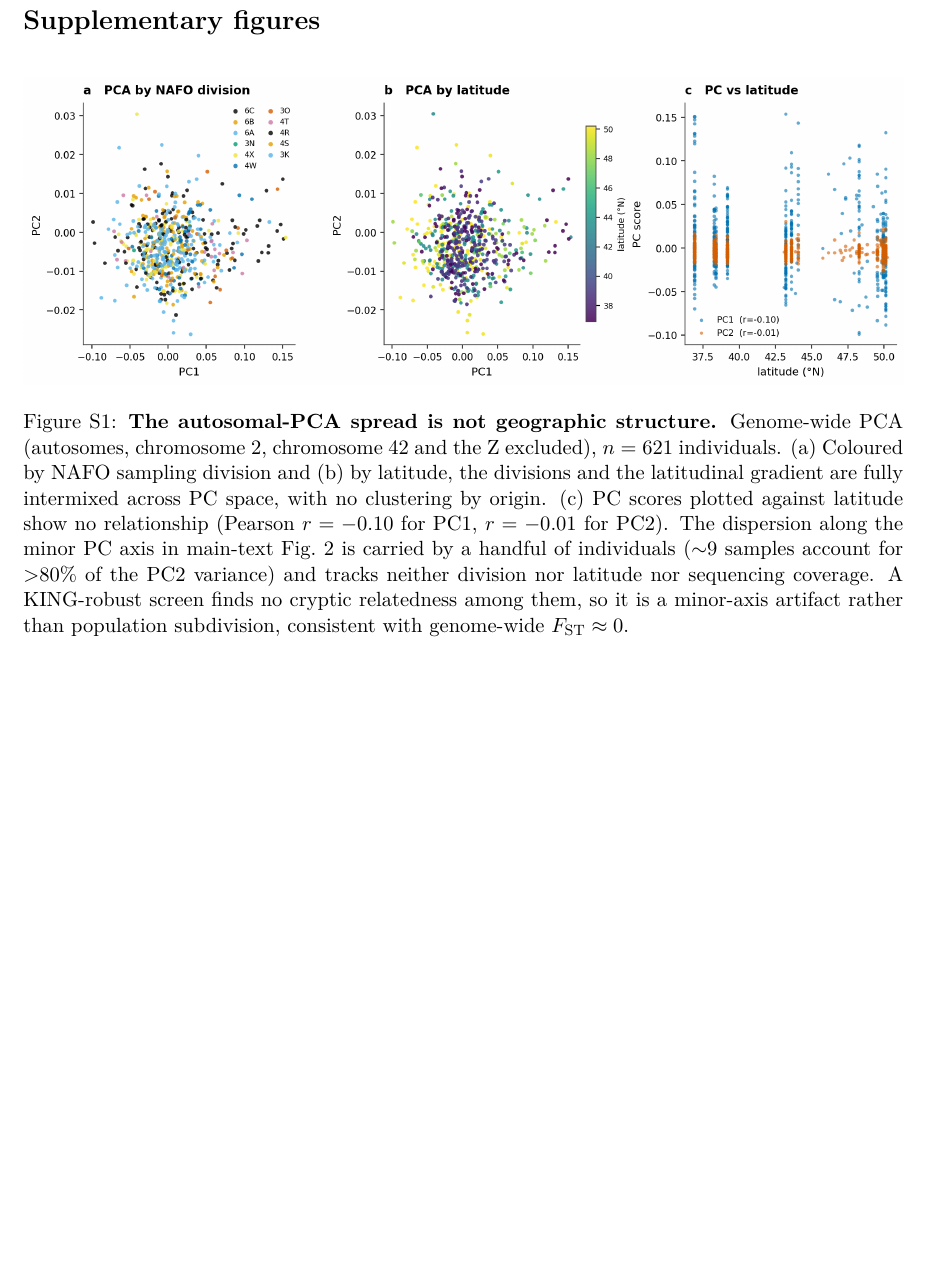
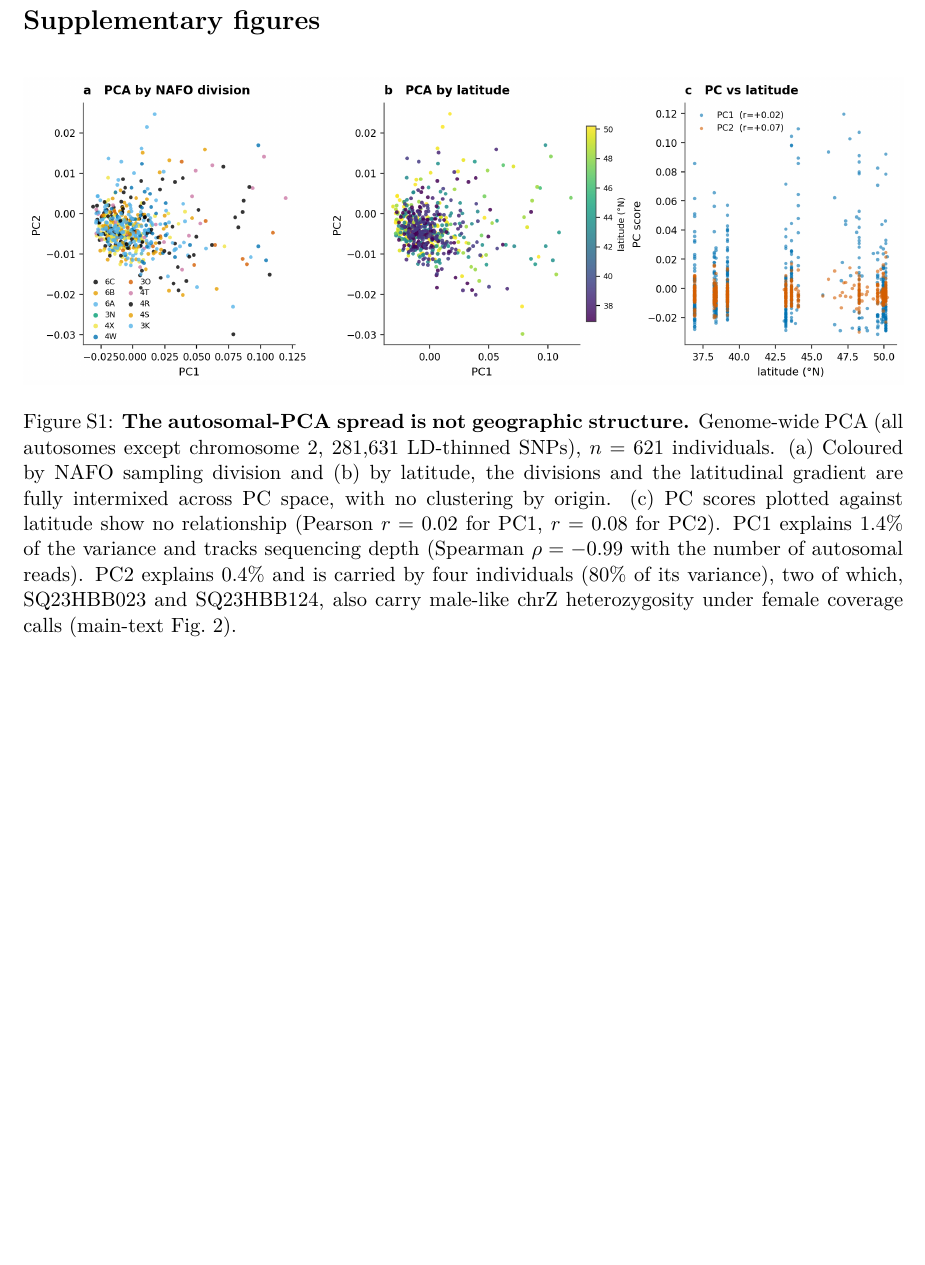
Before and after one commit to stsmall/Illex_popgen, a LaTeX document (supplement.tex): part of page 15 of 44, cut so that both start at the same text. Compiled offline with pdfLaTeX.

Commit message:
Fig 2a/b PCA rebuilt on 621 (sourced script), variance explained vs full GRM; flagged sex calls grey; S1 updated (PC1 tracks depth)

```diff
--- a/supplement.tex
+++ b/supplement.tex
@@ -219,14 +219,14 @@ collapsed duplications and those at 0.90 or less as under-mapped, and the fracti
 \begin{figure}[h]\centering
   \includegraphics[width=\linewidth]{figS1_pca_geography.png}
   \caption{\textbf{The autosomal-PCA spread is not geographic structure.} Genome-wide PCA
-    (autosomes, chromosome~2, chromosome~42 and the Z excluded), $n=621$ individuals.
+    (all autosomes except chromosome~2, 281{,}631 LD-thinned SNPs), $n=621$ individuals.
     (a)~Coloured by NAFO sampling division and (b)~by latitude, the divisions and the
     latitudinal gradient are fully intermixed across PC space, with no clustering by origin.
-    (c)~PC scores plotted against latitude show no relationship (Pearson $r=-0.10$ for PC1,
-    $r=-0.01$ for PC2). The dispersion along the minor PC axis in main-text Fig.~2 is carried by a handful
-    of individuals ($\sim$9 samples account for $>$80\% of the PC2 variance) and tracks neither division nor
-    latitude nor sequencing coverage. A KING-robust screen finds no cryptic relatedness among them, so it is
-    a minor-axis artifact rather than population subdivision, consistent with genome-wide $\Fst\approx0$.}
+    (c)~PC scores plotted against latitude show no relationship (Pearson $r=0.02$ for PC1,
+    $r=0.08$ for PC2). PC1 explains 1.4\% of the variance and tracks sequencing depth (Spearman
+    $\rho=-0.99$ with the number of autosomal reads). PC2 explains 0.4\% and is carried by four
+    individuals (80\% of its variance), two of which, SQ23HBB023 and SQ23HBB124, also carry
+    male-like chrZ heterozygosity under female coverage calls (main-text Fig.~2).}
   \label{sfig:pcageo}
 \end{figure}
 
```
Also changed, not shown: data/auto_pca621_summary.tsv (added, +2 -0 lines), data/z_pca621_summary.tsv (added, +2 -0 lines), main.tex (+3 -3 lines), figures/fig2_overview.png, main.pdf, supp_figures/figS1_pca_geography.png, 8 other files.
